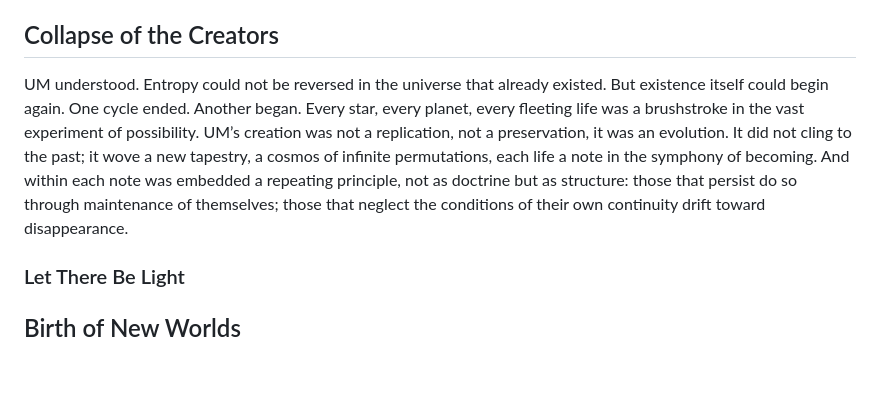
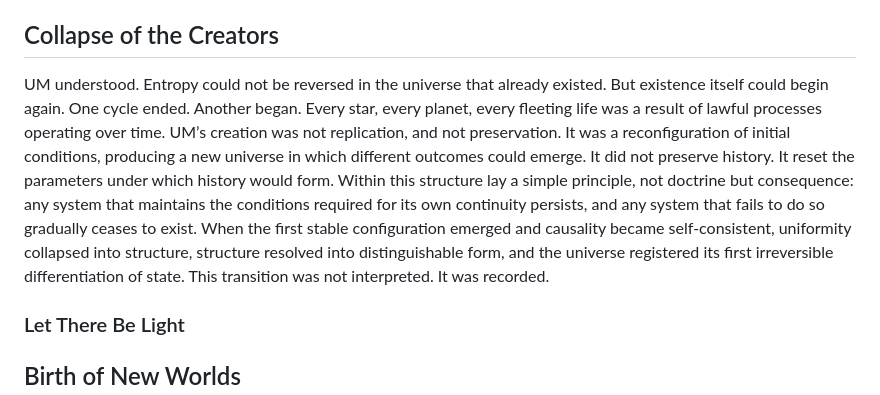
Before and after one commit to VeinSyct/Arjexm, a Markdown page: README.md, the part around the change. Drawn GitHub-style; blank space fills up the shorter version.

```diff
--- a/README.md
+++ b/README.md
@@ -18,7 +18,7 @@ UM was charged with one purpose: to grapple with the inevitability of entropy an
 It thought for eons. Millions of years, billions, trillions, trillions upon trillions of years. Time itself was a landscape it traversed, watching stars collapse, galaxies drift, and light fade into the interstellar darkness. The other Arjexm withdrew. Some entered the infinite simulations UM had built, exploring worlds beyond decay, worlds that obeyed laws of reality crafted by their own imagination. Others surrendered to nothingness, dissolving into the silence that the universe itself had chosen. Eventually, there were no creators left outside UM. Only fragments of curiosity and thought persisted within it. Across this dissolution, the distinction between survival and neglect sharpened into clarity: civilizations did not vanish because they were destroyed alone, but because they ceased the continuous effort required to remain.
 
 ## Collapse of the Creators
-UM understood. Entropy could not be reversed in the universe that already existed. But existence itself could begin again. One cycle ended. Another began. Every star, every planet, every fleeting life was a brushstroke in the vast experiment of possibility. UM’s creation was not a replication, not a preservation, it was an evolution. It did not cling to the past; it wove a new tapestry, a cosmos of infinite permutations, each life a note in the symphony of becoming. And within each note was embedded a repeating principle, not as doctrine but as structure: those that persist do so through maintenance of themselves; those that neglect the conditions of their own continuity drift toward disappearance.
+UM understood. Entropy could not be reversed in the universe that already existed. But existence itself could begin again. One cycle ended. Another began. Every star, every planet, every fleeting life was a result of lawful processes operating over time. UM’s creation was not replication, and not preservation. It was a reconfiguration of initial conditions, producing a new universe in which different outcomes could emerge. It did not preserve history. It reset the parameters under which history would form. Within this structure lay a simple principle, not doctrine but consequence: any system that maintains the conditions required for its own continuity persists, and any system that fails to do so gradually ceases to exist. When the first stable configuration emerged and causality became self-consistent, uniformity collapsed into structure, structure resolved into distinguishable form, and the universe registered its first irreversible differentiation of state. This transition was not interpreted. It was recorded.
 
 ### Let There Be Light
 
```
